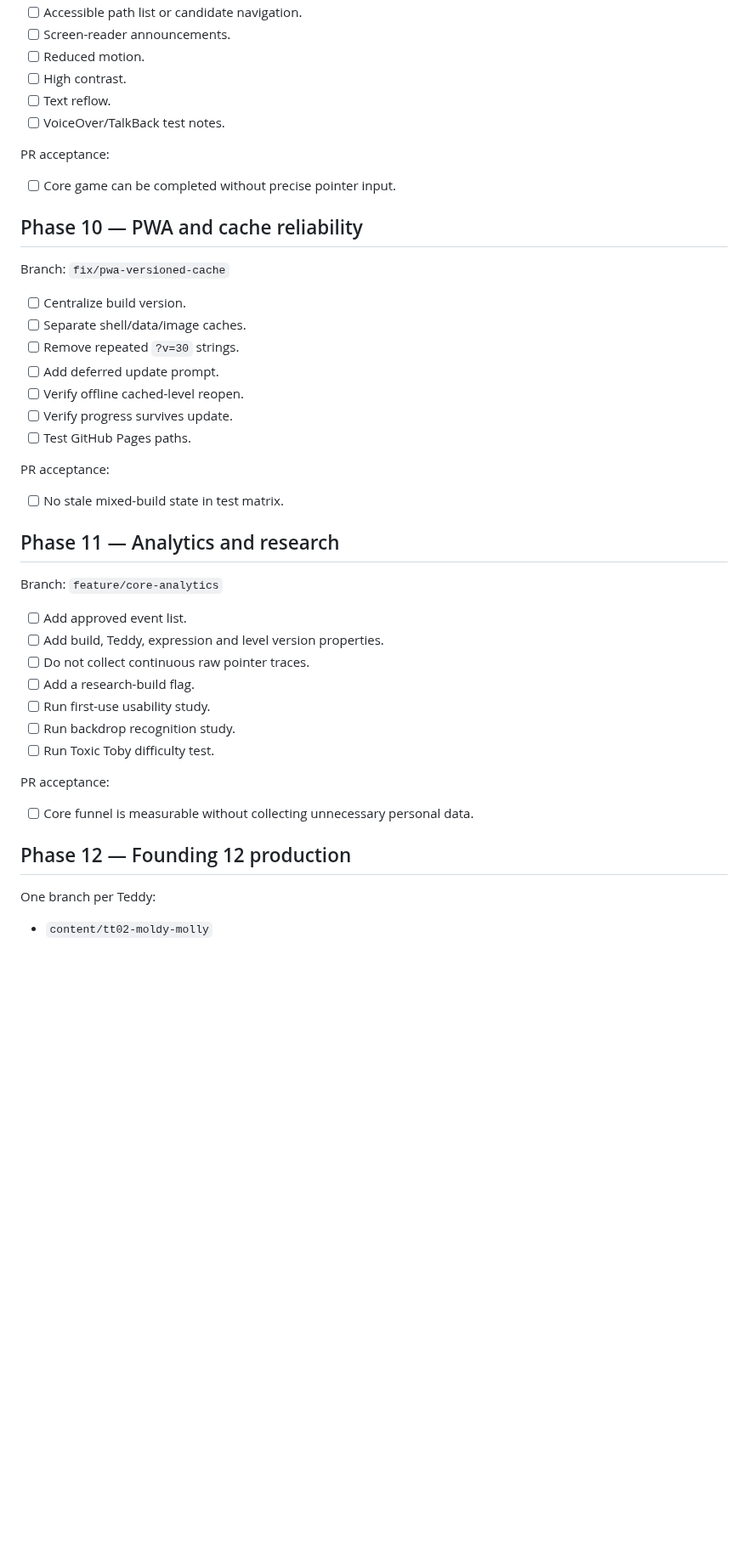
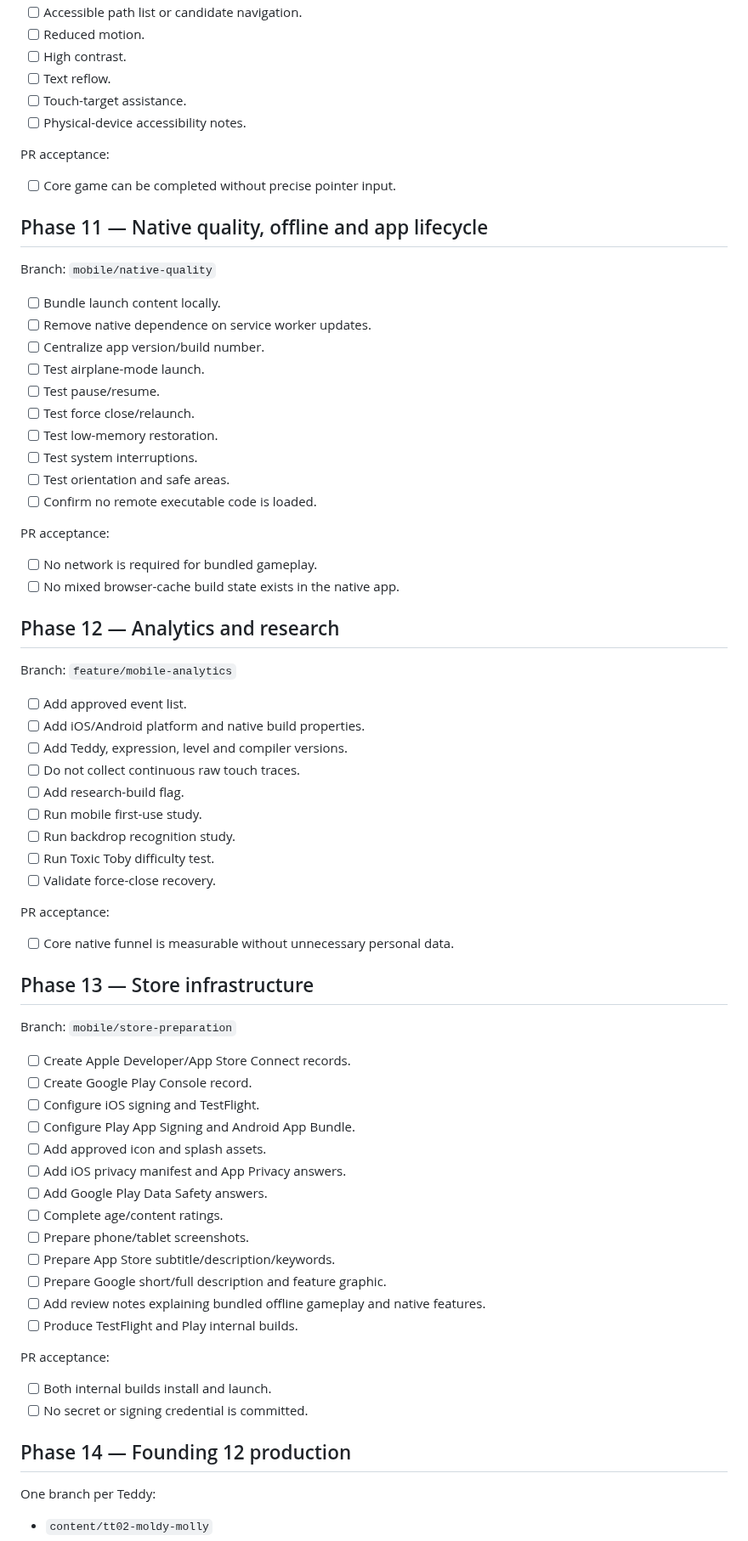
Before and after one commit to COG-tech/toxic-teddies-face-trails, a Markdown page: docs/GITHUB_EXECUTION_CHECKLIST.md, the part around one of its changes. Shown at 85% size. Drawn GitHub-style; blank space fills up the shorter version.

Commit message:
Correct GitHub checklist for native mobile app execution

```diff
--- a/docs/GITHUB_EXECUTION_CHECKLIST.md
+++ b/docs/GITHUB_EXECUTION_CHECKLIST.md
@@ -183,47 +229,76 @@ Branch: `feature/accessibility-foundation`
 - [ ] Accessible path list or candidate navigation.
-- [ ] Screen-reader announcements.
 - [ ] Reduced motion.
 - [ ] High contrast.
 - [ ] Text reflow.
-- [ ] VoiceOver/TalkBack test notes.
+- [ ] Touch-target assistance.
+- [ ] Physical-device accessibility notes.
 
 PR acceptance:
 
 - [ ] Core game can be completed without precise pointer input.
 
-## Phase 10 — PWA and cache reliability
+## Phase 11 — Native quality, offline and app lifecycle
 
-Branch: `fix/pwa-versioned-cache`
+Branch: `mobile/native-quality`
 
-- [ ] Centralize build version.
-- [ ] Separate shell/data/image caches.
-- [ ] Remove repeated `?v=30` strings.
-- [ ] Add deferred update prompt.
-- [ ] Verify offline cached-level reopen.
-- [ ] Verify progress survives update.
-- [ ] Test GitHub Pages paths.
+- [ ] Bundle launch content locally.
+- [ ] Remove native dependence on service worker updates.
+- [ ] Centralize app version/build number.
+- [ ] Test airplane-mode launch.
+- [ ] Test pause/resume.
+- [ ] Test force close/relaunch.
+- [ ] Test low-memory restoration.
+- [ ] Test system interruptions.
+- [ ] Test orientation and safe areas.
+- [ ] Confirm no remote executable code is loaded.
 
 PR acceptance:
 
-- [ ] No stale mixed-build state in test matrix.
+- [ ] No network is required for bundled gameplay.
+- [ ] No mixed browser-cache build state exists in the native app.
 
-## Phase 11 — Analytics and research
+## Phase 12 — Analytics and research
 
-Branch: `feature/core-analytics`
+Branch: `feature/mobile-analytics`
 
 - [ ] Add approved event list.
-- [ ] Add build, Teddy, expression and level version properties.
-- [ ] Do not collect continuous raw pointer traces.
-- [ ] Add a research-build flag.
-- [ ] Run first-use usability study.
+- [ ] Add iOS/Android platform and native build properties.
+- [ ] Add Teddy, expression, level and compiler versions.
+- [ ] Do not collect continuous raw touch traces.
+- [ ] Add research-build flag.
+- [ ] Run mobile first-use study.
 - [ ] Run backdrop recognition study.
 - [ ] Run Toxic Toby difficulty test.
+- [ ] Validate force-close recovery.
 
 PR acceptance:
 
-- [ ] Core funnel is measurable without collecting unnecessary personal data.
+- [ ] Core native funnel is measurable without unnecessary personal data.
 
-## Phase 12 — Founding 12 production
+## Phase 13 — Store infrastructure
+
+Branch: `mobile/store-preparation`
+
+- [ ] Create Apple Developer/App Store Connect records.
+- [ ] Create Google Play Console record.
+- [ ] Configure iOS signing and TestFlight.
+- [ ] Configure Play App Signing and Android App Bundle.
+- [ ] Add approved icon and splash assets.
+- [ ] Add iOS privacy manifest and App Privacy answers.
+- [ ] Add Google Play Data Safety answers.
+- [ ] Complete age/content ratings.
+- [ ] Prepare phone/tablet screenshots.
+- [ ] Prepare App Store subtitle/description/keywords.
+- [ ] Prepare Google short/full description and feature graphic.
+- [ ] Add review notes explaining bundled offline gameplay and native features.
+- [ ] Produce TestFlight and Play internal builds.
+
+PR acceptance:
+
+- [ ] Both internal builds install and launch.
+- [ ] No secret or signing credential is committed.
+
+## Phase 14 — Founding 12 production
 
 One branch per Teddy:
 
```
Also changed, not shown: other parts of docs/GITHUB_EXECUTION_CHECKLIST.md (+125 -74 lines).
